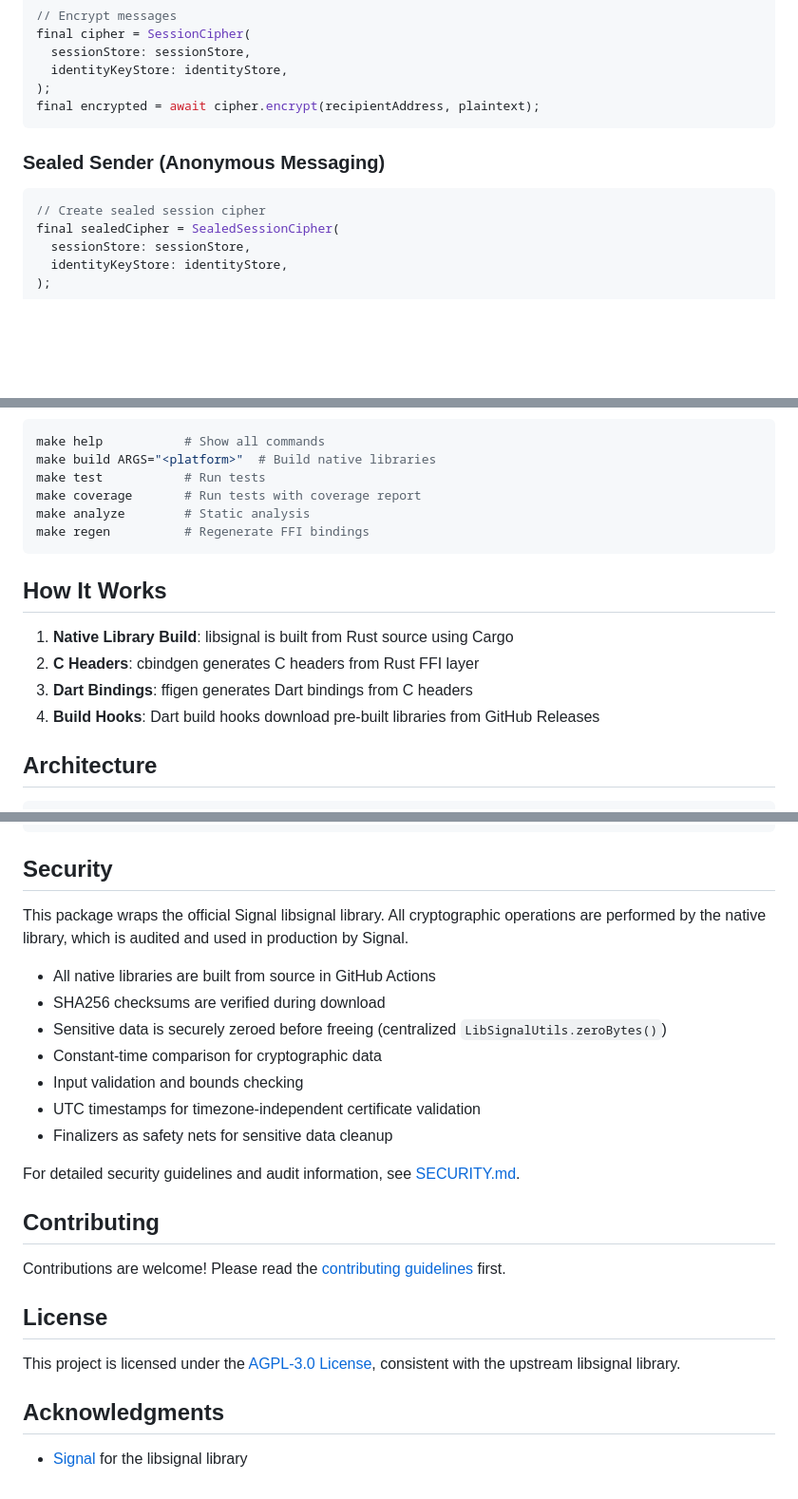
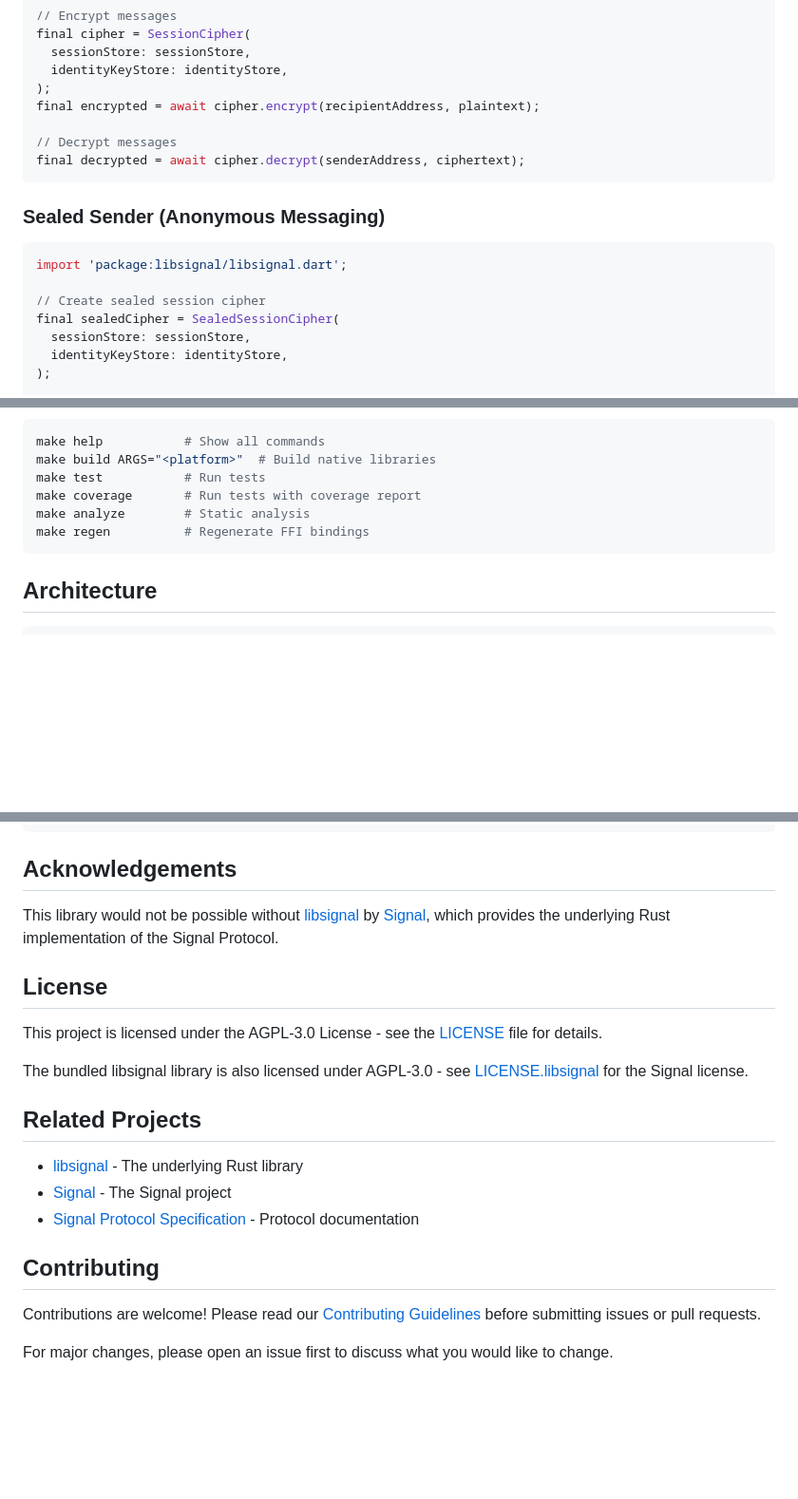
Before and after one commit to djx-y-z/libsignal_dart, a Markdown page: README.md, 3 parts joined by grey strips. Shown: that part at 95% size. Rendered like a GitHub page; blank space fills up the shorter version.

````diff
--- a/README.md
+++ b/README.md
@@ -76,11 +111,16 @@ final cipher = SessionCipher(
   identityKeyStore: identityStore,
 );
 final encrypted = await cipher.encrypt(recipientAddress, plaintext);
+
+// Decrypt messages
+final decrypted = await cipher.decrypt(senderAddress, ciphertext);
 ```
 
 ### Sealed Sender (Anonymous Messaging)
 
 ```dart
+import 'package:libsignal/libsignal.dart';
+
 // Create sealed session cipher
 final sealedCipher = SealedSessionCipher(
   sessionStore: sessionStore,
@@ -177,13 +266,6 @@ make analyze        # Static analysis
 make regen          # Regenerate FFI bindings
 ```
 
-## How It Works
-
-1. **Native Library Build**: libsignal is built from Rust source using Cargo
-2. **C Headers**: cbindgen generates C headers from Rust FFI layer
-3. **Dart Bindings**: ffigen generates Dart bindings from C headers
-4. **Build Hooks**: Dart build hooks download pre-built libraries from GitHub Releases
-
 ## Architecture
 
 ```
@@ -200,28 +282,24 @@ make regen          # Regenerate FFI bindings
 └─────────────────────────────────────────────┘
 ```
 
-## Security
+## Acknowledgements
 
-This package wraps the official Signal libsignal library. All cryptographic operations are performed by the native library, which is audited and used in production by Signal.
+This library would not be possible without [libsignal](https://github.com/signalapp/libsignal) by [Signal](https://signal.org/), which provides the underlying Rust implementation of the Signal Protocol.
 
-- All native libraries are built from source in GitHub Actions
-- SHA256 checksums are verified during download
-- Sensitive data is securely zeroed before freeing (centralized `LibSignalUtils.zeroBytes()`)
-- Constant-time comparison for cryptographic data
-- Input validation and bounds checking
-- UTC timestamps for timezone-independent certificate validation
-- Finalizers as safety nets for sensitive data cleanup
+## License
 
-For detailed security guidelines and audit information, see [SECURITY.md](SECURITY.md).
+This project is licensed under the AGPL-3.0 License - see the [LICENSE](LICENSE) file for details.
+
+The bundled libsignal library is also licensed under AGPL-3.0 - see [LICENSE.libsignal](LICENSE.libsignal) for the Signal license.
+
+## Related Projects
+
+- [libsignal](https://github.com/signalapp/libsignal) - The underlying Rust library
+- [Signal](https://signal.org/) - The Signal project
+- [Signal Protocol Specification](https://signal.org/docs/) - Protocol documentation
 
 ## Contributing
 
-Contributions are welcome! Please read the [contributing guidelines](CONTRIBUTING.md) first.
+Contributions are welcome! Please read our [Contributing Guidelines](CONTRIBUTING.md) before submitting issues or pull requests.
 
-## License
-
-This project is licensed under the [AGPL-3.0 License](LICENSE), consistent with the upstream libsignal library.
-
-## Acknowledgments
-
-- [Signal](https://signal.org/) for the libsignal library
+For major changes, please open an issue first to discuss what you would like to change.
````
Also changed, not shown: other parts of README.md (+111 -27 lines).
